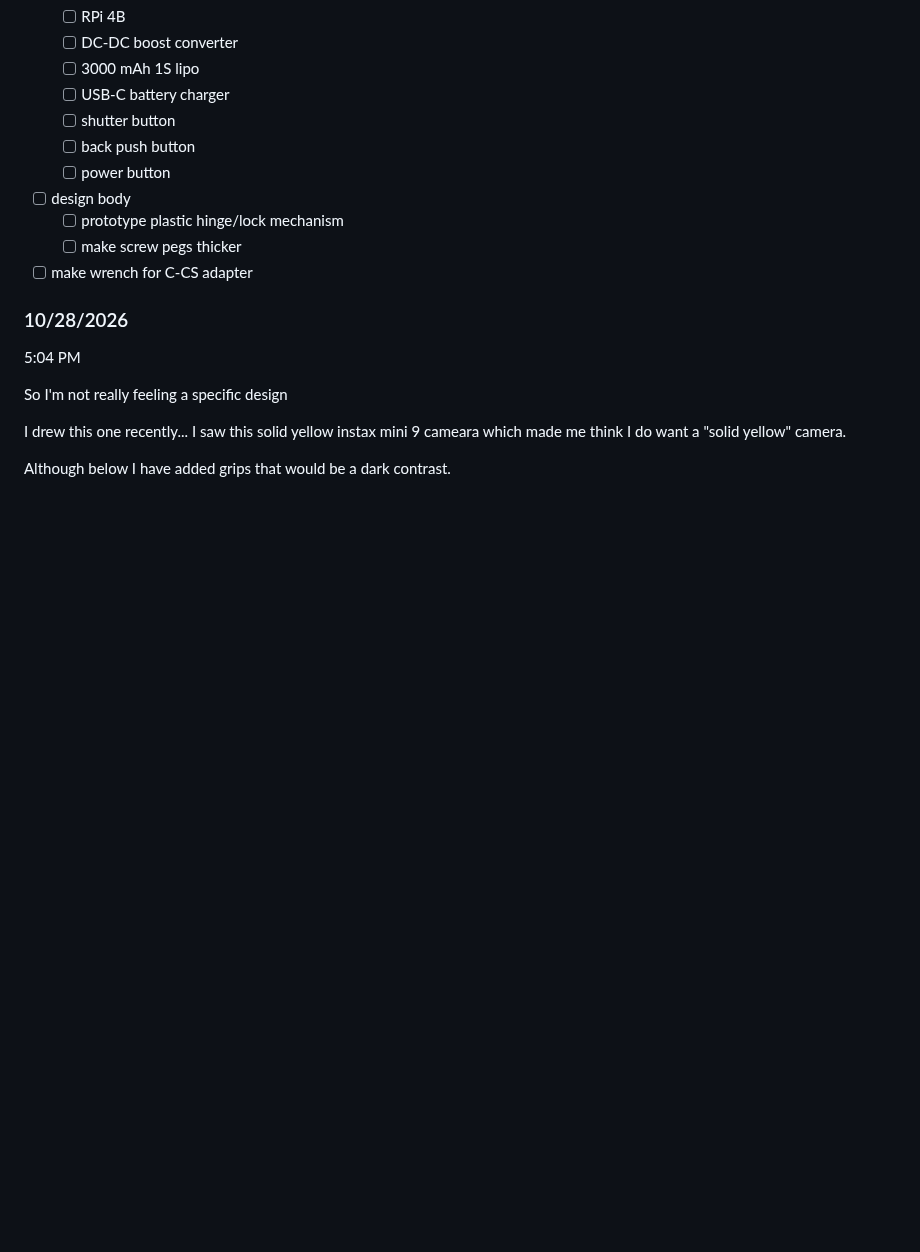
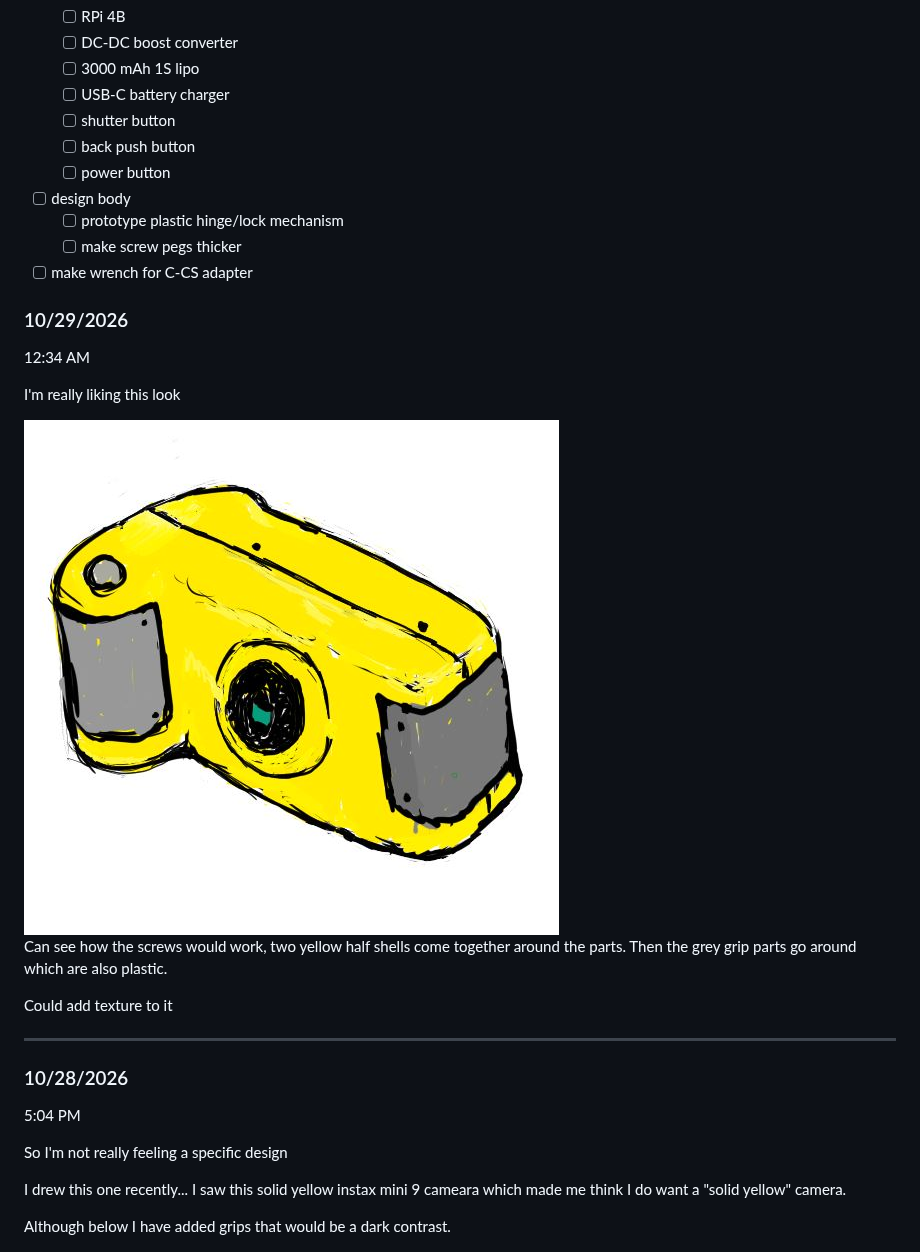
Before and after one commit to jdc-cunningham/jdc35-camera, a Markdown page: DEVLOG.md, the part around the change. GitHub-like rendering; pictures changed too: devlog-images/cam-screws.JPG (added); blank space fills up the shorter version.

Commit message:
dreaming

```diff
--- a/DEVLOG.md
+++ b/DEVLOG.md
@@ -13,6 +13,20 @@
   - [ ] make screw pegs thicker
 
 - [ ] make wrench for C-CS adapter
+
+### 10/29/2026
+
+12:34 AM
+
+I'm really liking this look
+
+<img src="./devlog-images/cam-screws.JPG"/>
+
+Can see how the screws would work, two yellow half shells come together around the parts. Then the grey grip parts go around which are also plastic.
+
+Could add texture to it
+
+---
 
 ### 10/28/2026
 
```
